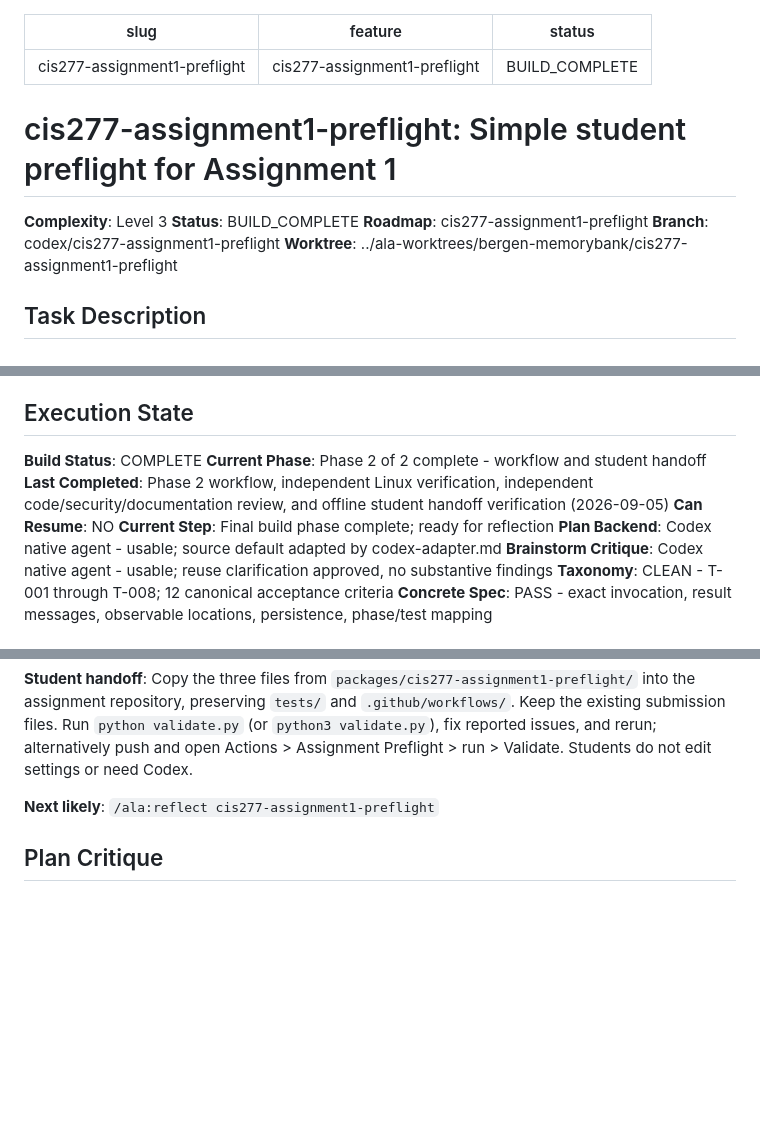
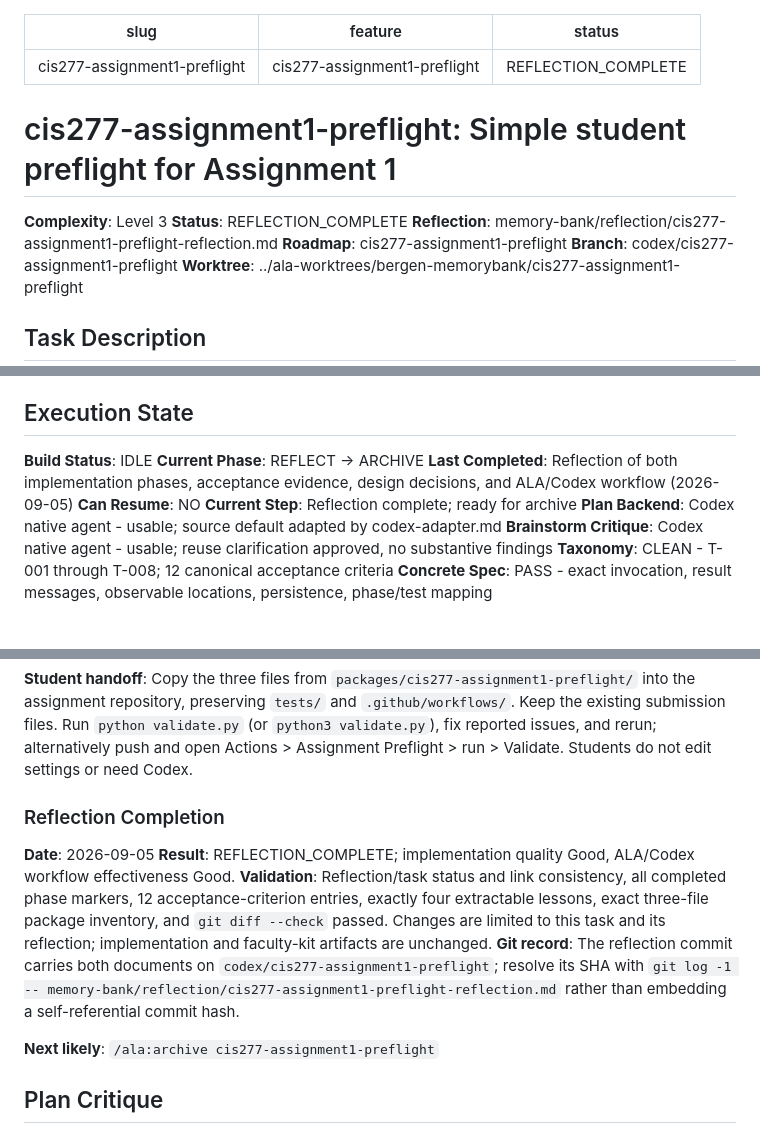
Before and after one commit to ethereumnitrate/bergen-memorybank, a Markdown page: memory-bank/tasks/cis277-assignment1-preflight.md, 3 parts joined by grey strips. Drawn GitHub-style; blank space fills up the shorter version.

Commit message:
docs(preflight): reflect on assignment checker implementation

```diff
--- a/memory-bank/tasks/cis277-assignment1-preflight.md
+++ b/memory-bank/tasks/cis277-assignment1-preflight.md
@@ -1,13 +1,14 @@
 ---
 slug: cis277-assignment1-preflight
 feature: cis277-assignment1-preflight
-status: BUILD_COMPLETE
+status: REFLECTION_COMPLETE
 ---
 
 # cis277-assignment1-preflight: Simple student preflight for Assignment 1
 
 **Complexity**: Level 3
-**Status**: BUILD_COMPLETE
+**Status**: REFLECTION_COMPLETE
+**Reflection**: memory-bank/reflection/cis277-assignment1-preflight-reflection.md
 **Roadmap**: cis277-assignment1-preflight
 **Branch**: codex/cis277-assignment1-preflight
 **Worktree**: ../ala-worktrees/bergen-memorybank/cis277-assignment1-preflight
@@ -221,11 +222,11 @@ See `memory-bank/creative/cis277-assignment1-preflight-design.md` for decisions
 
 ## Execution State
 
-**Build Status**: COMPLETE
-**Current Phase**: Phase 2 of 2 complete - workflow and student handoff
-**Last Completed**: Phase 2 workflow, independent Linux verification, independent code/security/documentation review, and offline student handoff verification (2026-09-05)
+**Build Status**: IDLE
+**Current Phase**: REFLECT -> ARCHIVE
+**Last Completed**: Reflection of both implementation phases, acceptance evidence, design decisions, and ALA/Codex workflow (2026-09-05)
 **Can Resume**: NO
-**Current Step**: Final build phase complete; ready for reflection
+**Current Step**: Reflection complete; ready for archive
 **Plan Backend**: Codex native agent - usable; source default adapted by codex-adapter.md
 **Brainstorm Critique**: Codex native agent - usable; reuse clarification approved, no substantive findings
 **Taxonomy**: CLEAN - T-001 through T-008; 12 canonical acceptance criteria
@@ -292,7 +296,14 @@ See `memory-bank/creative/cis277-assignment1-preflight-design.md` for decisions
 
 **Student handoff**: Copy the three files from `packages/cis277-assignment1-preflight/` into the assignment repository, preserving `tests/` and `.github/workflows/`. Keep the existing submission files. Run `python validate.py` (or `python3 validate.py`), fix reported issues, and rerun; alternatively push and open Actions > Assignment Preflight > run > Validate. Students do not edit settings or need Codex.
 
-**Next likely**: `/ala:reflect cis277-assignment1-preflight`
+### Reflection Completion
+
+**Date**: 2026-09-05
+**Result**: REFLECTION_COMPLETE; implementation quality Good, ALA/Codex workflow effectiveness Good.
+**Validation**: Reflection/task status and link consistency, all completed phase markers, 12 acceptance-criterion entries, exactly four extractable lessons, exact three-file package inventory, and `git diff --check` passed. Changes are limited to this task and its reflection; implementation and faculty-kit artifacts are unchanged.
+**Git record**: The reflection commit carries both documents on `codex/cis277-assignment1-preflight`; resolve its SHA with `git log -1 -- memory-bank/reflection/cis277-assignment1-preflight-reflection.md` rather than embedding a self-referential commit hash.
+
+**Next likely**: `/ala:archive cis277-assignment1-preflight`
 
 ## Plan Critique
 
```
Also changed, not shown: other parts of memory-bank/tasks/cis277-assignment1-preflight.md (+3 -0 lines), memory-bank/reflection/cis277-assignment1-preflight-reflection.md (added, +130 -0 lines).
